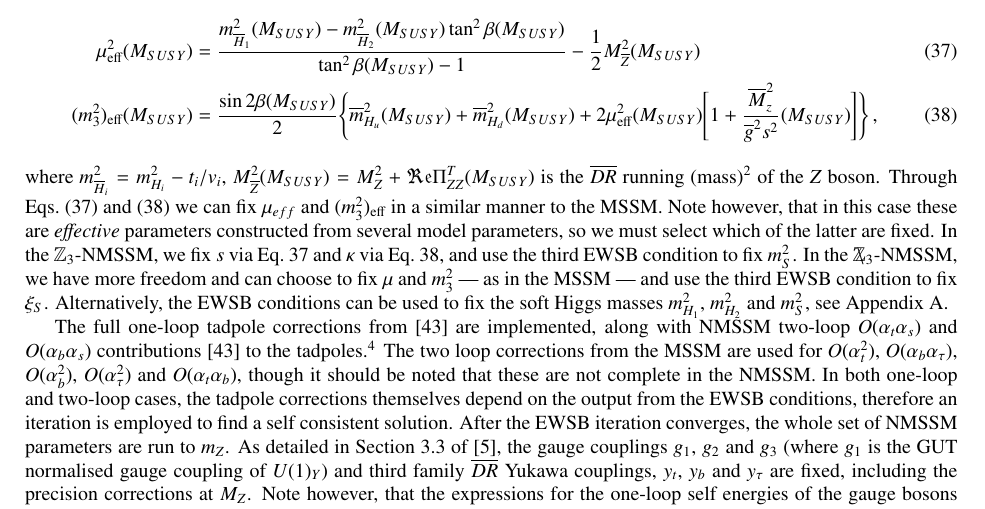
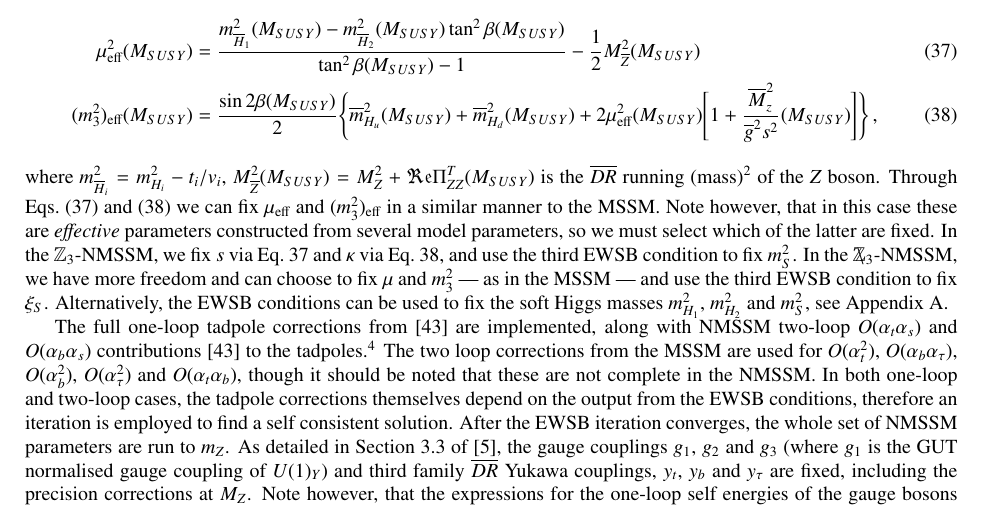
Before and after one commit to BAllanach/softsusy, a LaTeX paper (doc/nmssmManual.tex): part of page 9 of 24, cut so that both start at the same text. Compiled offline with pdfLaTeX.

Commit message:
fixing typographical error: \mu_{eff} --> \mu_\textrm{eff}

```diff
--- a/doc/nmssmManual.tex
+++ b/doc/nmssmManual.tex
@@ -736,7 +736,7 @@ where
 $m_{\overline{H}_i}^2 = m_{H_i}^2 - t_i/v_i$,
 $M_{\overline Z}^2(M_{SUSY}) = M_Z^2 + \Re\mathfrak{e}\Pi_{ZZ}^T(M_{SUSY})$ is the
 $\overline{DR}$ running (mass)$^2$ of the $Z$ boson.  Through Eqs.~(\ref{eq:mueffcond}) and (\ref{eq:bmucond}) we
-can fix $\mu_{eff}$ and $(m^2_3)_\textrm{eff}$ in a similar manner
+can fix $\mu_\textrm{eff}$ and $(m^2_3)_\textrm{eff}$ in a similar manner
 to the MSSM.  Note however, that in this case these are {\it effective}
 parameters constructed from several model parameters, so we must select which
 of the latter are fixed.
```
